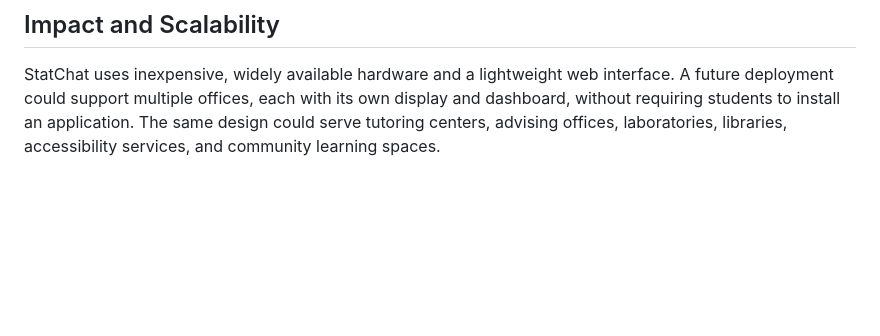
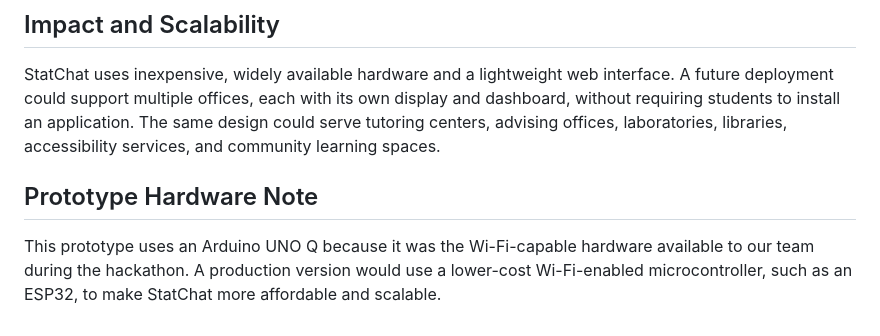
Before and after one commit to Schmavid-L/StatChat-SASEHACK2026, a Markdown page: README.md, the part around the change. Drawn GitHub-style; blank space fills up the shorter version.

Commit message:
Include prototype hardware details in README
Added a note about prototype hardware used in StatChat.

```diff
--- a/README.md
+++ b/README.md
@@ -93,3 +93,7 @@ The green LED uses D8, and the red LED uses D7. All components must share a comm
 ## Impact and Scalability
 
 StatChat uses inexpensive, widely available hardware and a lightweight web interface. A future deployment could support multiple offices, each with its own display and dashboard, without requiring students to install an application. The same design could serve tutoring centers, advising offices, laboratories, libraries, accessibility services, and community learning spaces.
+
+## Prototype Hardware Note
+
+This prototype uses an Arduino UNO Q because it was the Wi-Fi-capable hardware available to our team during the hackathon. A production version would use a lower-cost Wi-Fi-enabled microcontroller, such as an ESP32, to make StatChat more affordable and scalable.
```
